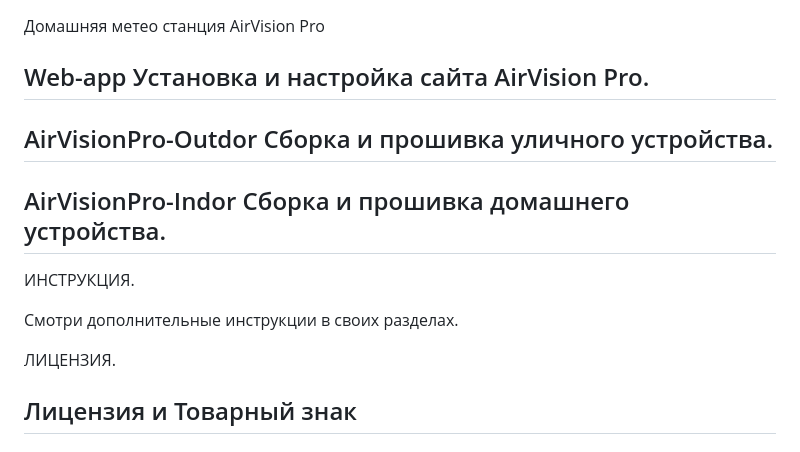
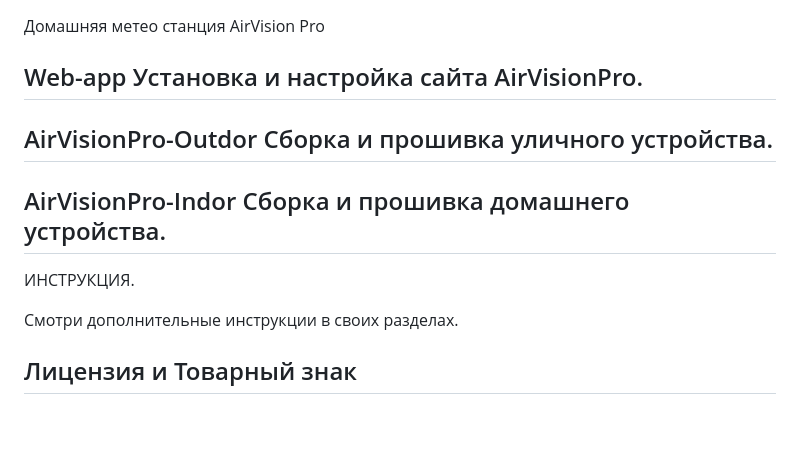
Before and after one commit to SerjMinin/AirVisionPro, a Markdown page: README.md, the part around the change. GitHub-like rendering; blank space fills up the shorter version.

```diff
--- a/README.md
+++ b/README.md
@@ -1,6 +1,6 @@
 Домашняя метео станция AirVision Pro
 
-## Web-app Установка и настройка сайта AirVision Pro.
+## Web-app Установка и настройка сайта AirVisionPro.
 ## AirVisionPro-Outdor Сборка и прошивка уличного устройства.
 ## AirVisionPro-Indor Сборка и прошивка домашнего устройства.
 
@@ -8,8 +8,6 @@
 
 Смотри дополнительные инструкции в своих разделах.
 
-
-ЛИЦЕНЗИЯ.
 
 ## Лицензия и Товарный знак
 
```
